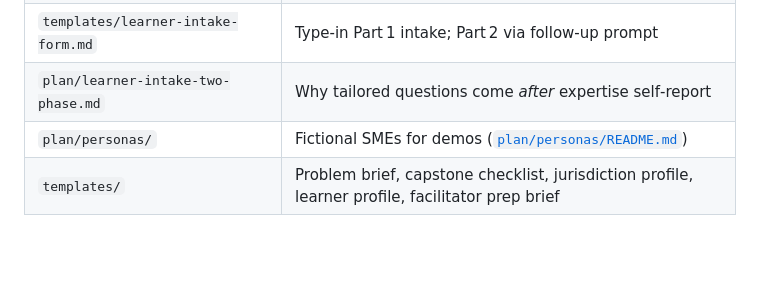
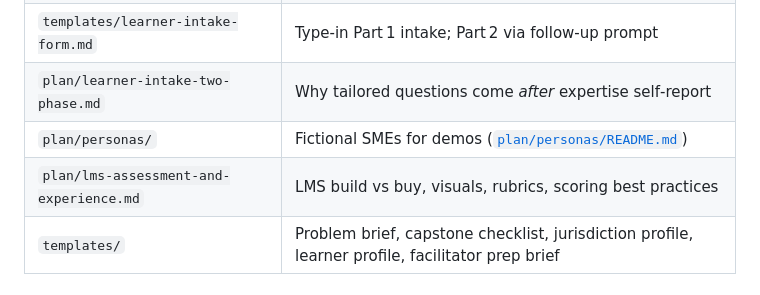
Before and after one commit to makdaddy8888/Git4Gits, a Markdown page: README.md, the part around the change. Drawn GitHub-style; blank space fills up the shorter version.

Commit message:
Add LMS/assessment strategy: compose not scratch, pedagogy & visuals
Co-authored-by: Cursor <cursoragent@cursor.com>

```diff
--- a/README.md
+++ b/README.md
@@ -30,6 +30,7 @@ Education initiative: help **subject matter experts** ship small, verifiable sof
 | `templates/learner-intake-form.md` | Type‑in Part 1 intake; Part 2 via follow‑up prompt |
 | `plan/learner-intake-two-phase.md` | Why tailored questions come *after* expertise self‑report |
 | `plan/personas/` | Fictional SMEs for demos ([`plan/personas/README.md`](plan/personas/README.md)) |
+| `plan/lms-assessment-and-experience.md` | LMS build vs buy, visuals, rubrics, scoring best practices |
 | `templates/` | Problem brief, capstone checklist, jurisdiction profile, learner profile, facilitator prep brief |
 
 ## License
```
Also changed, not shown: plan/lms-assessment-and-experience.md (added, +138 -0 lines), plan/product-shape.md (+1 -0 lines).
